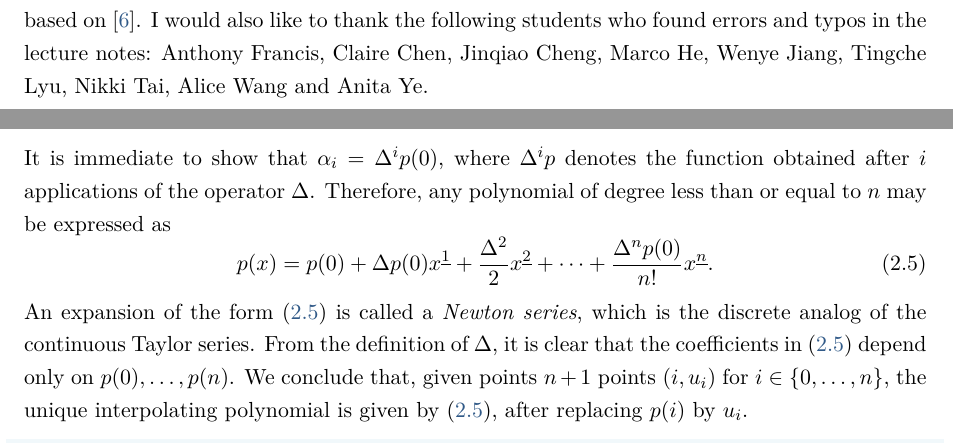
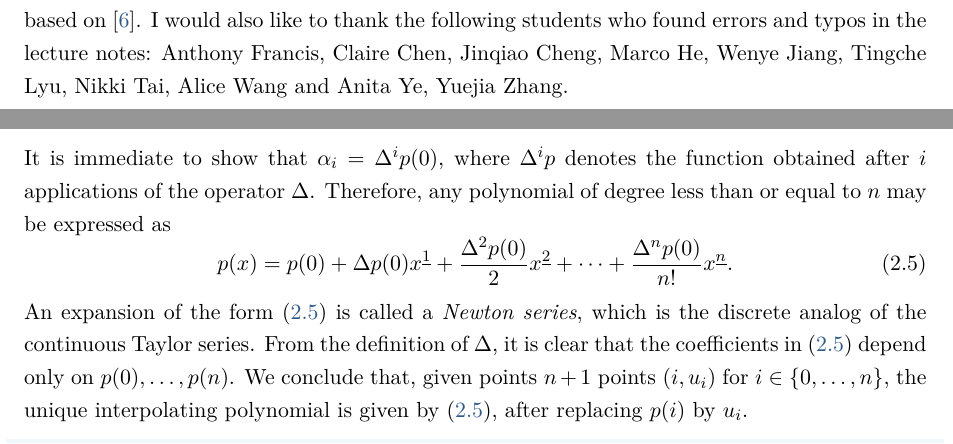
Before and after one commit to urbainvaes/numerical_analysis, a LaTeX thesis (main.tex, which reads frontmatter/acknowledgements.tex, mainmatter/interpolation_approximation.tex): two parts of pages 4 and 35 of 80, joined at a grey line, cut so that both start at the same text. Compiled offline with LuaLaTeX; a missing font is replaced by an installed copy or a similar font.

Commit message:
Fix typo

```diff
--- a/frontmatter/acknowledgements.tex
+++ b/frontmatter/acknowledgements.tex
@@ -5,4 +5,4 @@ I am grateful to Vincent Legat, Tony Lelièvre, Gabriel Stoltz and Paul Van Door
 \Cref{cha:solution_of_nonlinear_systems} of these notes follows closely the structure of~\cite[Chapter 3]{VanDooren},
 and the presentation of the material in~\cref{cha:interpolation_and_approximation} is based on~\cite{Legat}.
 I would also like to thank the following students who found errors and typos in the lecture notes:
-Anthony Francis, Claire Chen, Jinqiao Cheng, Marco He, Wenye Jiang, Tingche Lyu, Nikki Tai, Alice Wang and Anita Ye.
+Anthony Francis, Claire Chen, Jinqiao Cheng, Marco He, Wenye Jiang, Tingche Lyu, Nikki Tai, Alice Wang and Anita Ye, Yuejia Zhang.
--- a/mainmatter/interpolation_approximation.tex
+++ b/mainmatter/interpolation_approximation.tex
@@ -209,7 +209,7 @@ where $\Delta^i p$ denotes the function obtained after~$i$ applications of the o
 Therefore, any polynomial of degree less than or equal to~$n$ may be expressed as
 \begin{equation}
     \label{eq:gregory_newton_actually}
-    p(x) = p(0) + \Delta p(0) x^{\underline{1}} + \frac{\Delta^2}{2} x^{\underline{2}} + \dotsb + \frac{\Delta^n p(0)}{n!} x^{\underline{n}}.
+    p(x) = p(0) + \Delta p(0) x^{\underline{1}} + \frac{\Delta^2 p(0)}{2} x^{\underline{2}} + \dotsb + \frac{\Delta^n p(0)}{n!} x^{\underline{n}}.
 \end{equation}
 An expansion of the form~\eqref{eq:gregory_newton_actually} is called a \emph{Newton series},
 which is the discrete analog of the continuous Taylor series.
```
